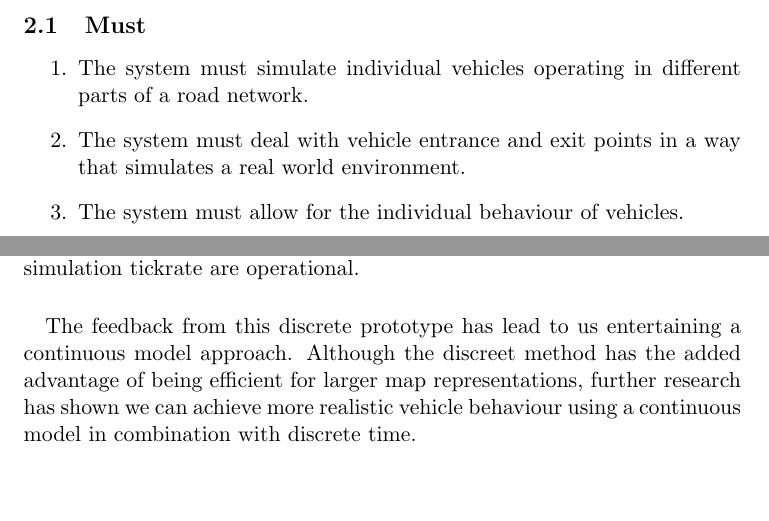
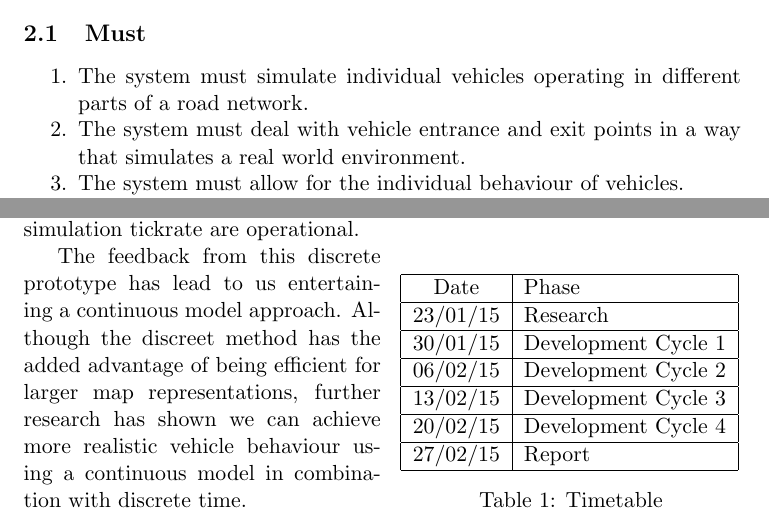
Before and after one commit to leorohr/simulus, a LaTeX document (doc/Reports/01 - Initial Report/01 - Drafts/Initial Report All.tex): two parts of pages 1 and 2 of 4, joined at a grey line, cut so that both start at the same text, the shorter picture padded with empty space. Compiled offline with pdfLaTeX.

Commit message:
added timetable

```diff
--- a/doc/Reports/01 - Initial Report/01 - Drafts/Initial Report All.tex
+++ b/doc/Reports/01 - Initial Report/01 - Drafts/Initial Report All.tex
@@ -8,6 +8,8 @@
 \usepackage{amssymb}
 \usepackage{graphicx}
 \usepackage{fancyhdr}
+\usepackage{wrapfig}
+\usepackage{enumitem}
 \pagestyle{fancy}
 \fancyhf{}
 \fancyhead[L]{7CCSMGPR Intermediate Report}
@@ -35,7 +37,7 @@ We developed a hierarchy of aims that highlight the level of importance of each
 
 \subsection{Must}
 \label{section:must}
-\begin{enumerate}
+\begin{enumerate}[itemsep=-1ex]
   \item The system must simulate individual vehicles operating in different parts of a road network.
   \item The system must deal with vehicle entrance and exit points in a way that simulates a real world environment.
   \item The system must allow for the individual behaviour of vehicles.
@@ -63,7 +65,22 @@ We developed a hierarchy of aims that highlight the level of importance of each
 \section{Progress}
 \paragraph{}
 Although the planning phase took longer than anticipated, ultimately it has been a fruitful exercise with little deviation from the project milestones.  We have successfully selected a microscopic discrete simulation model for it's relative simplicity.  Using a Model-View-Controller(MVC) design pattern a prototype has been developed with a working visualiser.  At present we have met the first two requirements of \ref{section:must} by representing, in the model and visualiser, numerous intersections with opposing roads each containing two lanes.  Vehicles are spawned from designated entrance points once another leaves from the exits.  Vehicle flow is successfully controlled by traffic lights and basic policy management functionality such as the number of cars or simulation tickrate are operational.
-\paragraph{}
+
+\begin{wraptable}{r}{6cm}
+	\begin{tabular}{|c|l|}
+	\hline
+	Date & Phase \\ \hline
+	23/01/15 & Research \\ \hline
+	30/01/15 & Development Cycle 1 \\ \hline
+	06/02/15 & Development Cycle 2 \\ \hline
+	13/02/15 & Development Cycle 3 \\ \hline
+	20/02/15 & Development Cycle 4 \\ \hline
+	27/02/15 & Report \\
+	\hline
+	\end{tabular}
+	\caption{Timetable}
+\end{wraptable}
+
 The feedback from this discrete prototype has lead to us entertaining a continuous model approach.  Although the discreet method has the added advantage of being efficient for larger map representations, further research has shown we can achieve more realistic vehicle behaviour using a continuous model in combination with discrete time.
 
 
```
Also changed, not shown: doc/Reports/01 - Initial Report/01 - Drafts/Initial Report All.pdf, doc/Reports/01 - Initial Report/01 - Drafts/Initial Report All.tex (10 more changed lines).
